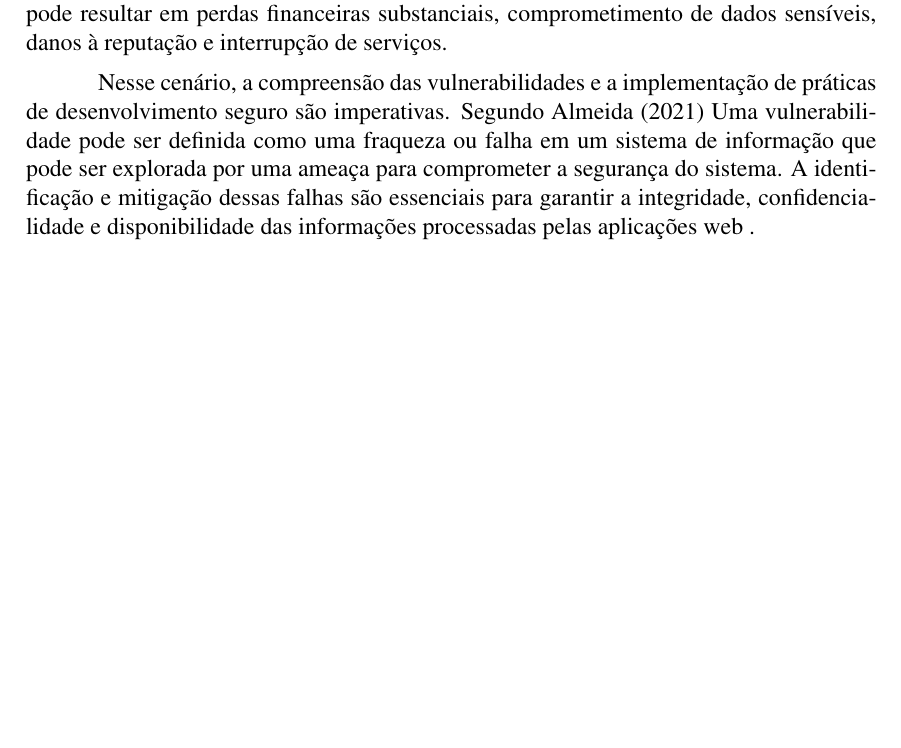
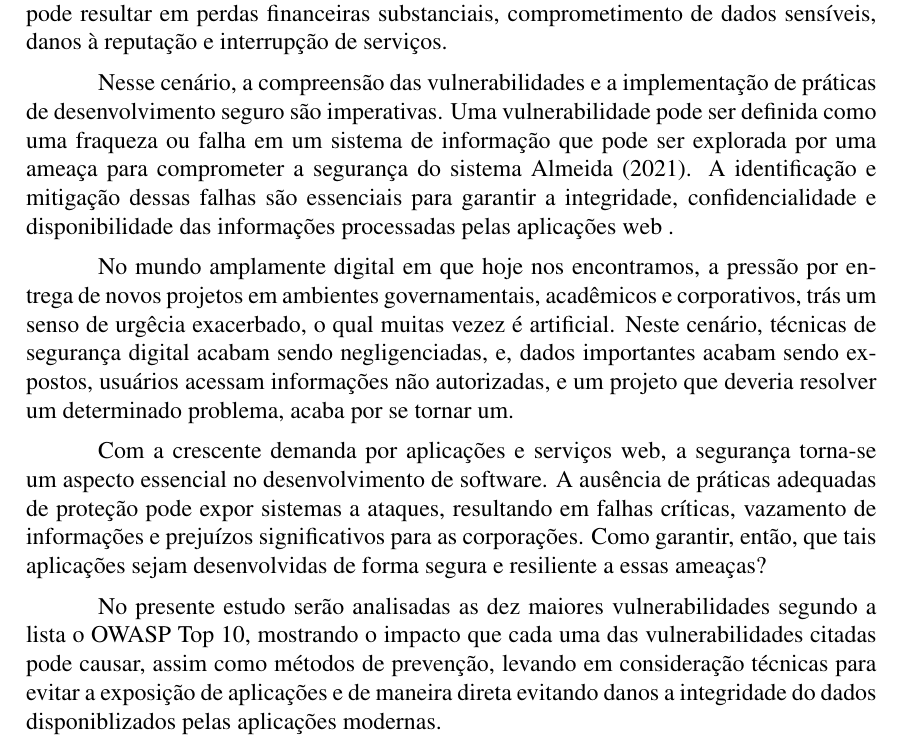
Before and after one commit to LeoOsvald/Tcc-cyber-security, a LaTeX paper (sbc-template.tex): part of page 1 of 10, cut so that both start at the same text, the shorter picture padded with empty space. Compiled offline with pdfLaTeX.

Commit message:
introducao

```diff
--- a/sbc-template.tex
+++ b/sbc-template.tex
@@ -93,11 +93,16 @@ Passo Fundo -- RS -- Brasil
 \end{resumo}
 
 \section{Introdução}
+
 A segurança de aplicações web tornou-se um pilar fundamental no desenvolvimento de sistemas modernos, dada a crescente dependência do mundo digital para operações críticas e interações diárias. Com a grande crescente de serviços online, a superfície de ataque para cibercriminosos expandiu-se significativamente, tornando as aplicações web alvos constantes de exploração. A falha em proteger adequadamente essas aplicações pode resultar em perdas financeiras substanciais, comprometimento de dados sensíveis, danos à reputação e interrupção de serviços.
 
-Nesse cenário, a compreensão das vulnerabilidades e a implementação de práticas de desenvolvimento seguro são imperativas. Segundo \textcite{almeida} Uma vulnerabilidade pode ser definida como uma fraqueza ou falha em um sistema de informação que pode ser explorada por uma ameaça para comprometer a segurança do sistema. A identificação e mitigação dessas falhas são essenciais para garantir a integridade, confidencialidade e disponibilidade das informações processadas pelas aplicações web .
+Nesse cenário, a compreensão das vulnerabilidades e a implementação de práticas de desenvolvimento seguro são imperativas. Uma vulnerabilidade pode ser definida como uma fraqueza ou falha em um sistema de informação que pode ser explorada por uma ameaça para comprometer a segurança do sistema \textcite{almeida}. A identificação e mitigação dessas falhas são essenciais para garantir a integridade, confidencialidade e disponibilidade das informações processadas pelas aplicações web .
 
+No mundo amplamente digital em que hoje nos encontramos, a pressão por entrega de novos projetos em ambientes governamentais, acadêmicos e corporativos, trás um senso de urgêcia exacerbado, o qual muitas vezez é artificial. Neste cenário, técnicas de segurança digital acabam sendo negligenciadas, e, dados importantes acabam sendo expostos, usuários acessam informações não autorizadas, e um projeto que deveria resolver um determinado problema, acaba por se tornar um.
 
+Com a crescente demanda por aplicações e serviços web, a segurança torna-se um aspecto essencial no desenvolvimento de software. A ausência de práticas adequadas de proteção pode expor sistemas a ataques, resultando em falhas críticas, vazamento de informações e prejuízos significativos para as corporações. Como garantir, então, que tais aplicações sejam desenvolvidas de forma segura e resiliente a essas ameaças?
+
+No presente estudo serão analisadas as dez maiores vulnerabilidades segundo a lista o OWASP Top 10, mostrando o impacto que cada uma das vulnerabilidades citadas pode causar, assim como métodos de prevenção, levando em consideração técnicas para evitar a exposição de aplicações e de maneira direta evitando danos a integridade do dados disponiblizados pelas aplicações modernas.
 
 \section{Referencial Teórico}
 Na seguinte seção serão apresentados os conceitos base para a evolução do trabalho.
```
Also changed, not shown: sbc-template.bbl, sbc-template.pdf, 7 other files.
